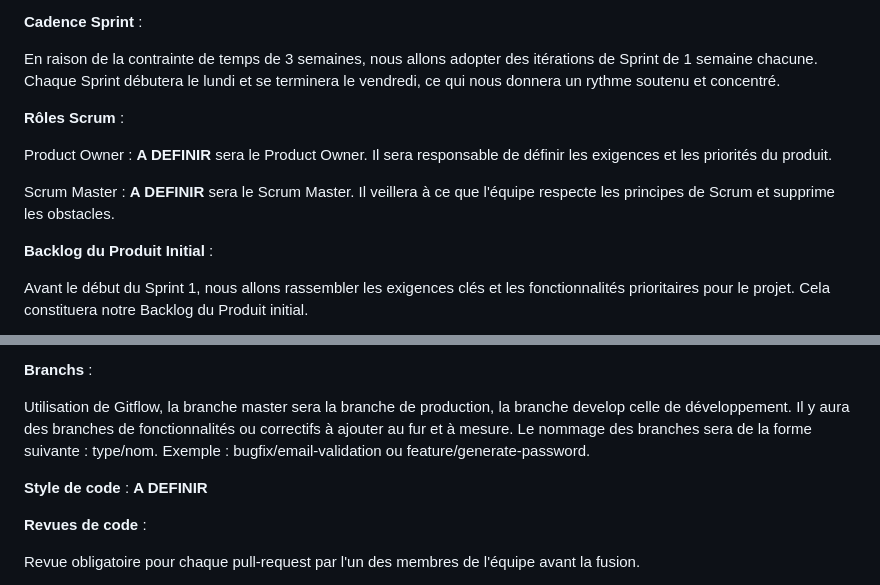
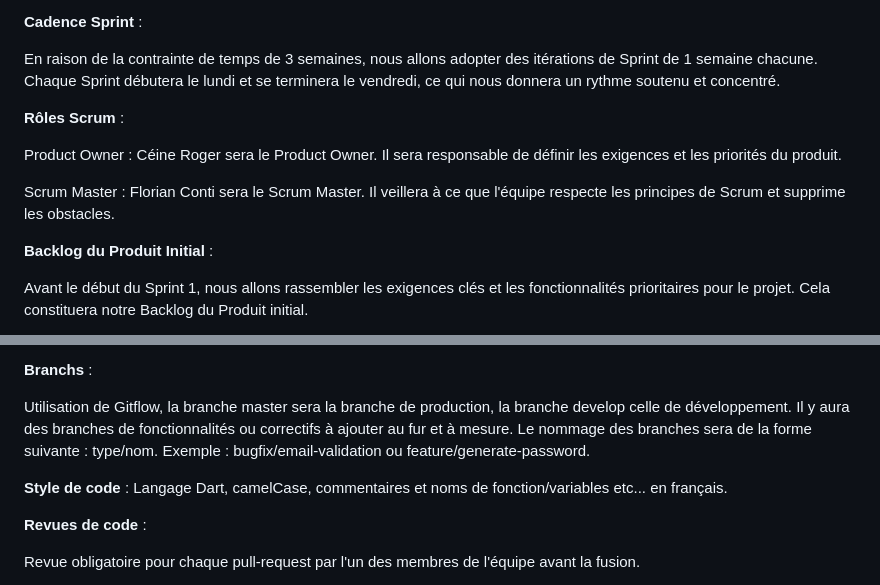
Before and after one commit to cgerro/CocoPass, a Markdown page: README.md, 2 parts joined by grey strips. Drawn GitHub-style.

Commit message:
docs(readme): définition du scrum master et product owner ainsi que le style de code

```diff
--- a/README.md
+++ b/README.md
@@ -96,9 +96,9 @@ En raison de la contrainte de temps de 3 semaines, nous allons adopter des itér
 
 **Rôles Scrum** :
 
-Product Owner : **A DEFINIR** sera le Product Owner. Il sera responsable de définir les exigences et les priorités du produit.
+Product Owner : Céine Roger sera le Product Owner. Il sera responsable de définir les exigences et les priorités du produit.
 
-Scrum Master : **A DEFINIR** sera le Scrum Master. Il veillera à ce que l'équipe respecte les principes de Scrum et supprime les obstacles.
+Scrum Master : Florian Conti sera le Scrum Master. Il veillera à ce que l'équipe respecte les principes de Scrum et supprime les obstacles.
 
 **Backlog du Produit Initial** :
 
@@ -134,7 +134,7 @@ Messages clairs et informatifs structurés ainsi : "type(scope):message". type i
 
 Utilisation de Gitflow, la branche master sera la branche de production, la branche develop celle de développement. Il y aura des branches de fonctionnalités ou correctifs à ajouter au fur et à mesure. Le nommage des branches sera de la forme suivante : type/nom. Exemple : bugfix/email-validation ou feature/generate-password.
 
-**Style de code** : **A DEFINIR**
+**Style de code** : Langage Dart, camelCase, commentaires et noms de fonction/variables etc... en français.
 
 **Revues de code** :
 
```
